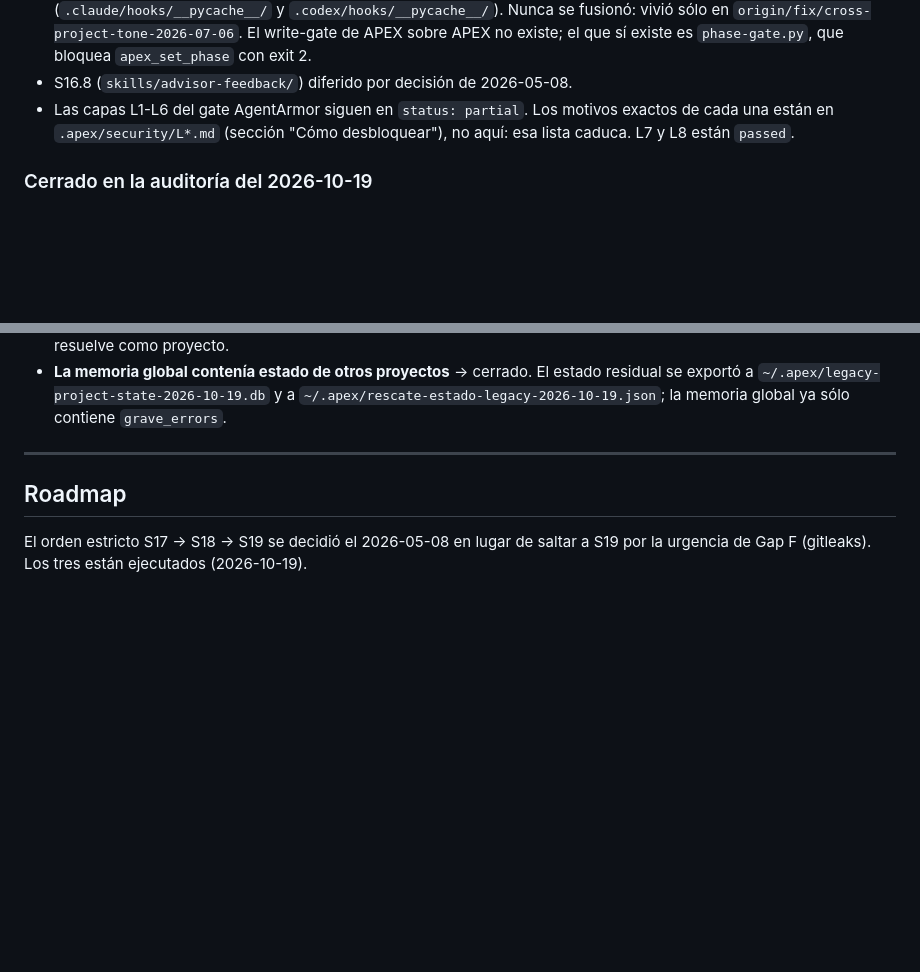
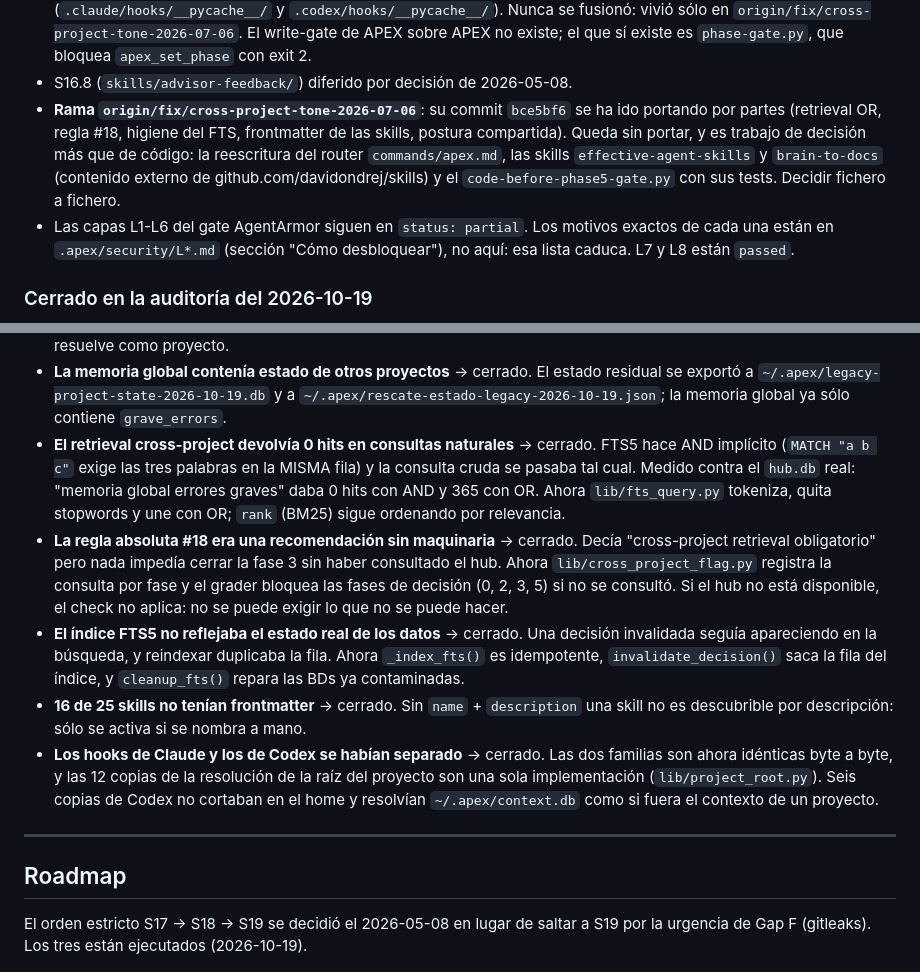
Before and after one commit to vjrivmon/apex, a Markdown page: AGENTS.md, 2 parts joined by grey strips. Drawn GitHub-style; blank space fills up the shorter version.

Commit message:
docs(agentes): la narrativa recoge lo cerrado en la segunda tanda
El retrieval OR, la regla #18 con maquinaria, la higiene del indice FTS,
el frontmatter de las skills y la unificacion de los hooks. Y lo que
queda de la rama sin fusionar, que es decision mas que codigo.

```diff
--- a/AGENTS.md
+++ b/AGENTS.md
@@ -185,6 +185,13 @@ Ver `.apex/sprints/DEUDA-2026-07-21.md` para el detalle con evidencia.
   El write-gate de APEX sobre APEX no existe; el que sí existe es
   `phase-gate.py`, que bloquea `apex_set_phase` con exit 2.
 - S16.8 (`skills/advisor-feedback/`) diferido por decisión de 2026-05-08.
+- **Rama `origin/fix/cross-project-tone-2026-07-06`**: su commit `bce5bf6`
+  se ha ido portando por partes (retrieval OR, regla #18, higiene del FTS,
+  frontmatter de las skills, postura compartida). Queda sin portar, y es
+  trabajo de decisión más que de código: la reescritura del router
+  `commands/apex.md`, las skills `effective-agent-skills` y
+  `brain-to-docs` (contenido externo de github.com/davidondrej/skills) y el
+  `code-before-phase5-gate.py` con sus tests. Decidir fichero a fichero.
 - Las capas L1-L6 del gate AgentArmor siguen en `status: partial`. Los
   motivos exactos de cada una están en `.apex/security/L*.md` (sección
   "Cómo desbloquear"), no aquí: esa lista caduca. L7 y L8 están `passed`.
@@ -226,6 +233,31 @@ Estos estaban en la lista de deuda y ya no:
   estado residual se exportó a `~/.apex/legacy-project-state-2026-10-19.db`
   y a `~/.apex/rescate-estado-legacy-2026-10-19.json`; la memoria global ya
   sólo contiene `grave_errors`.
+- **El retrieval cross-project devolvía 0 hits en consultas naturales**
+  → cerrado. FTS5 hace AND implícito (`MATCH "a b c"` exige las tres
+  palabras en la MISMA fila) y la consulta cruda se pasaba tal cual. Medido
+  contra el `hub.db` real: "memoria global errores graves" daba 0 hits con
+  AND y 365 con OR. Ahora `lib/fts_query.py` tokeniza, quita stopwords y
+  une con OR; `rank` (BM25) sigue ordenando por relevancia.
+- **La regla absoluta #18 era una recomendación sin maquinaria** → cerrado.
+  Decía "cross-project retrieval obligatorio" pero nada impedía cerrar la
+  fase 3 sin haber consultado el hub. Ahora `lib/cross_project_flag.py`
+  registra la consulta por fase y el grader bloquea las fases de decisión
+  (0, 2, 3, 5) si no se consultó. Si el hub no está disponible, el check no
+  aplica: no se puede exigir lo que no se puede hacer.
+- **El índice FTS5 no reflejaba el estado real de los datos** → cerrado. Una
+  decisión invalidada seguía apareciendo en la búsqueda, y reindexar
+  duplicaba la fila. Ahora `_index_fts()` es idempotente,
+  `invalidate_decision()` saca la fila del índice, y `cleanup_fts()` repara
+  las BDs ya contaminadas.
+- **16 de 25 skills no tenían frontmatter** → cerrado. Sin `name` +
+  `description` una skill no es descubrible por descripción: sólo se activa
+  si se nombra a mano.
+- **Los hooks de Claude y los de Codex se habían separado** → cerrado. Las
+  dos familias son ahora idénticas byte a byte, y las 12 copias de la
+  resolución de la raíz del proyecto son una sola implementación
+  (`lib/project_root.py`). Seis copias de Codex no cortaban en el home y
+  resolvían `~/.apex/context.db` como si fuera el contexto de un proyecto.
 
 ---
 
```
